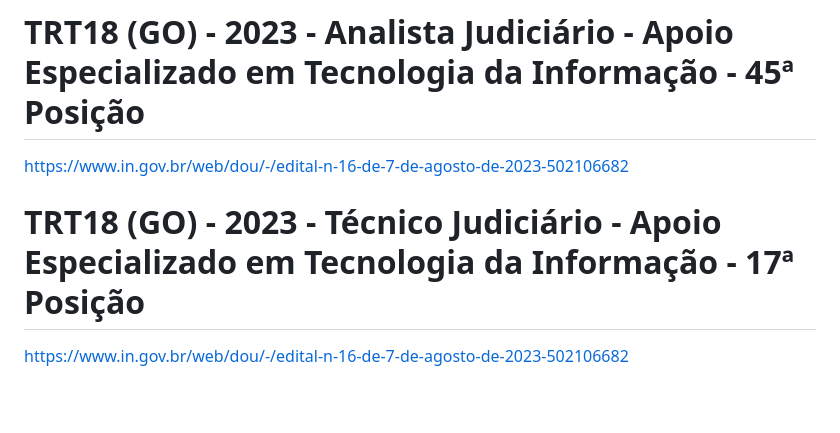
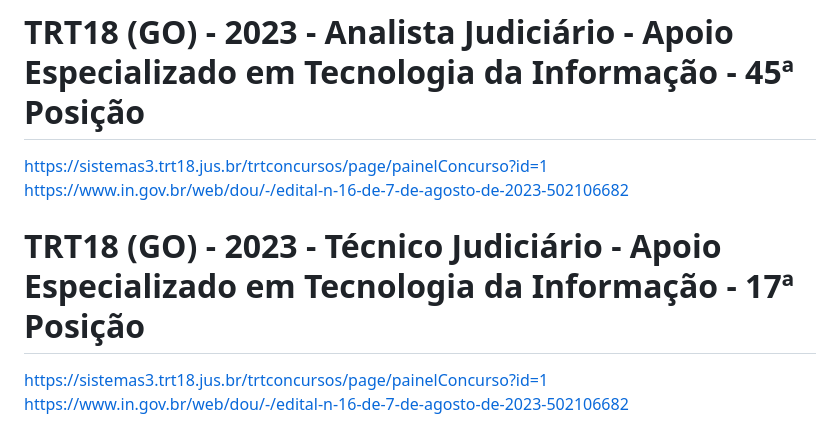
Before and after one commit to bernardsawc/Concursos, a Markdown page: README.md, the part around the change. Rendered like a GitHub page; blank space fills up the shorter version.

```diff
--- a/README.md
+++ b/README.md
@@ -28,8 +28,10 @@ https://portal.trt12.jus.br/sites/default/files/2024-02/edital_11_de_resultado_d
 https://www.in.gov.br/web/dou/-/edital-n-12-de-6-de-fevereiro-de-2024-542001784 <br>
 https://portal.trt12.jus.br/sites/default/files/2024-02/edital_11_de_resultado_definitivo_das_provas_e_convocacao_para_comissao_heteroidentificacao_trt12123%20%281%29.pdf
 # TRT18 (GO) - 2023 - Analista Judiciário - Apoio Especializado em Tecnologia da Informação - 45ª Posição
+https://sistemas3.trt18.jus.br/trtconcursos/page/painelConcurso?id=1
 https://www.in.gov.br/web/dou/-/edital-n-16-de-7-de-agosto-de-2023-502106682
 # TRT18 (GO) - 2023 - Técnico Judiciário - Apoio Especializado em Tecnologia da Informação - 17ª Posição
+https://sistemas3.trt18.jus.br/trtconcursos/page/painelConcurso?id=1
 https://www.in.gov.br/web/dou/-/edital-n-16-de-7-de-agosto-de-2023-502106682
 # TJRN - 2023 - Analista Judiciário - Análise de Sistemas - 28 Posição - Nomeado - Empossado
 [https://conhecimento.fgv.br/concursos/tjrn2023](https://conhecimento.fgv.br/concursos/tjrn2023/02)
```
